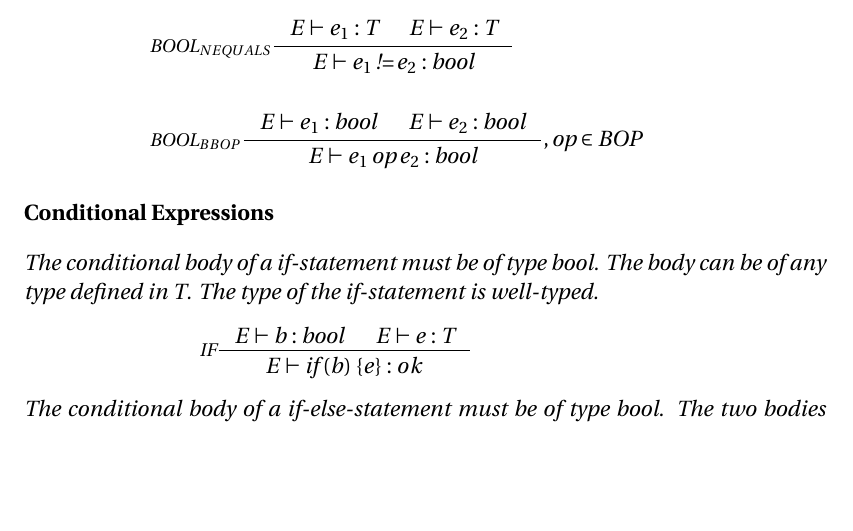
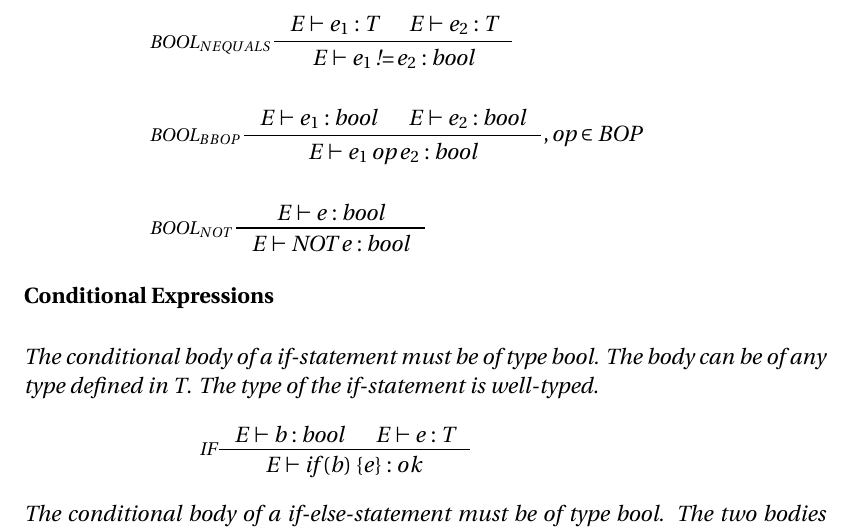
Before and after one commit to simonvandel/TLDR, a LaTeX thesis (Report/master.tex, which reads Report/Design/typeSystem.tex): part of page 52 of 68, cut so that both start at the same text, the shorter picture padded with empty space. Compiled offline with pdfLaTeX.

Commit message:
tilføj NOT i type rules

```diff
--- a/Report/Design/typeSystem.tex
+++ b/Report/Design/typeSystem.tex
@@ -127,6 +127,10 @@ The type system for The Language Described in this Report is \emph{strong} stati
 &\inference[$\text{BOOL}_{BBOP}$]{\Tenv e_1 : \Tbool &
                        \Tenv e_2 : \Tbool}
                     {\Tenv e_1 \mathbin{\text{op}} e_2 : \Tbool}, \text{op} \in \Tbop
+%%%%%%%%%%%%%%%%%%%%%%%%%%%%%%%%%%%%%%%%%%%%%%%%%%%%%%%%%%%%%%%%%%%%%%%%%%%%%%%%%%%%%%%%
+\\\\
+&\inference[$\text{BOOL}_{NOT}$]{\Tenv e : \Tbool}
+                    {\Tenv \mathbin{\text{NOT}} \; e : \Tbool}
 \end{align*}
 \paragraph{Conditional Expressions}
 \begin{align*}
```
